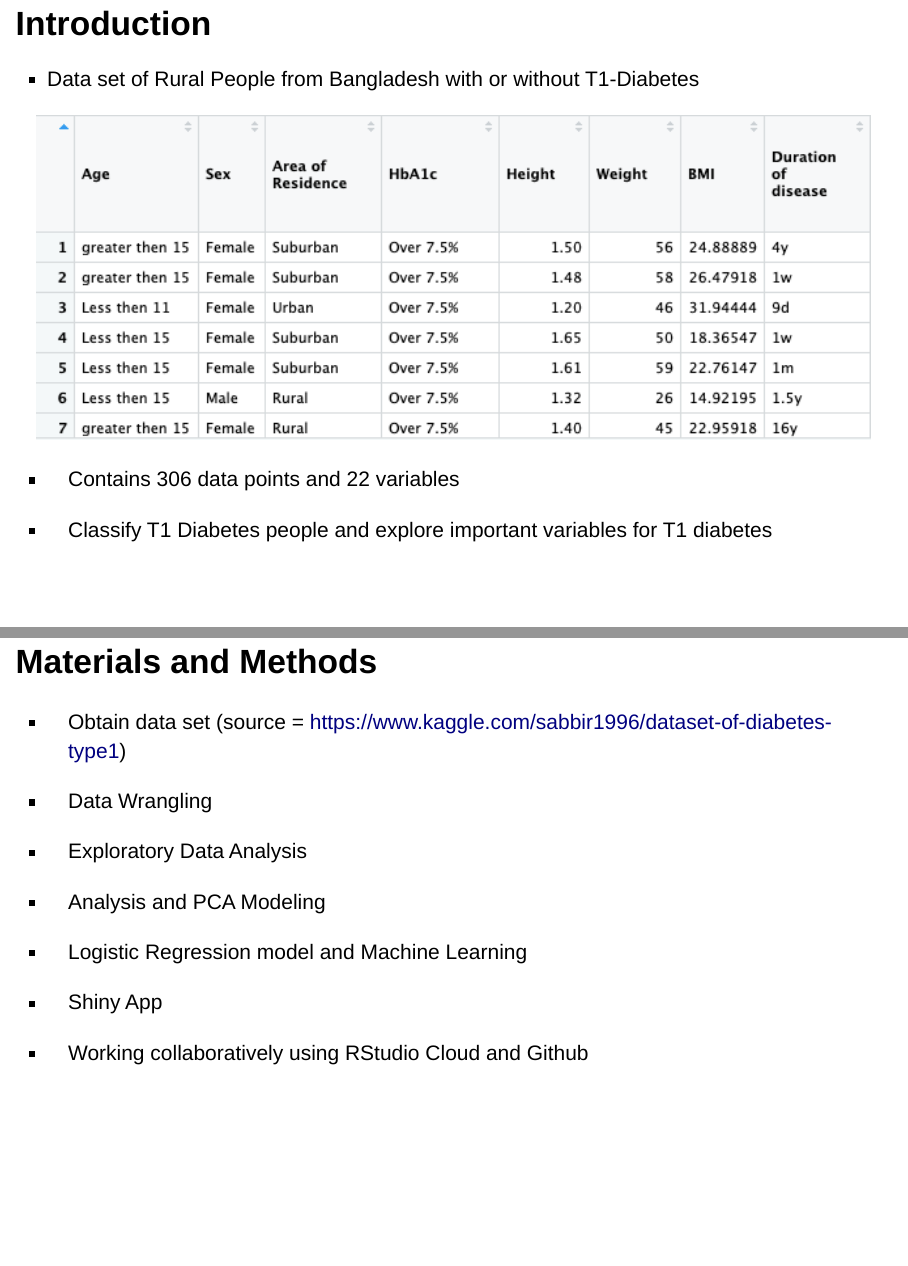
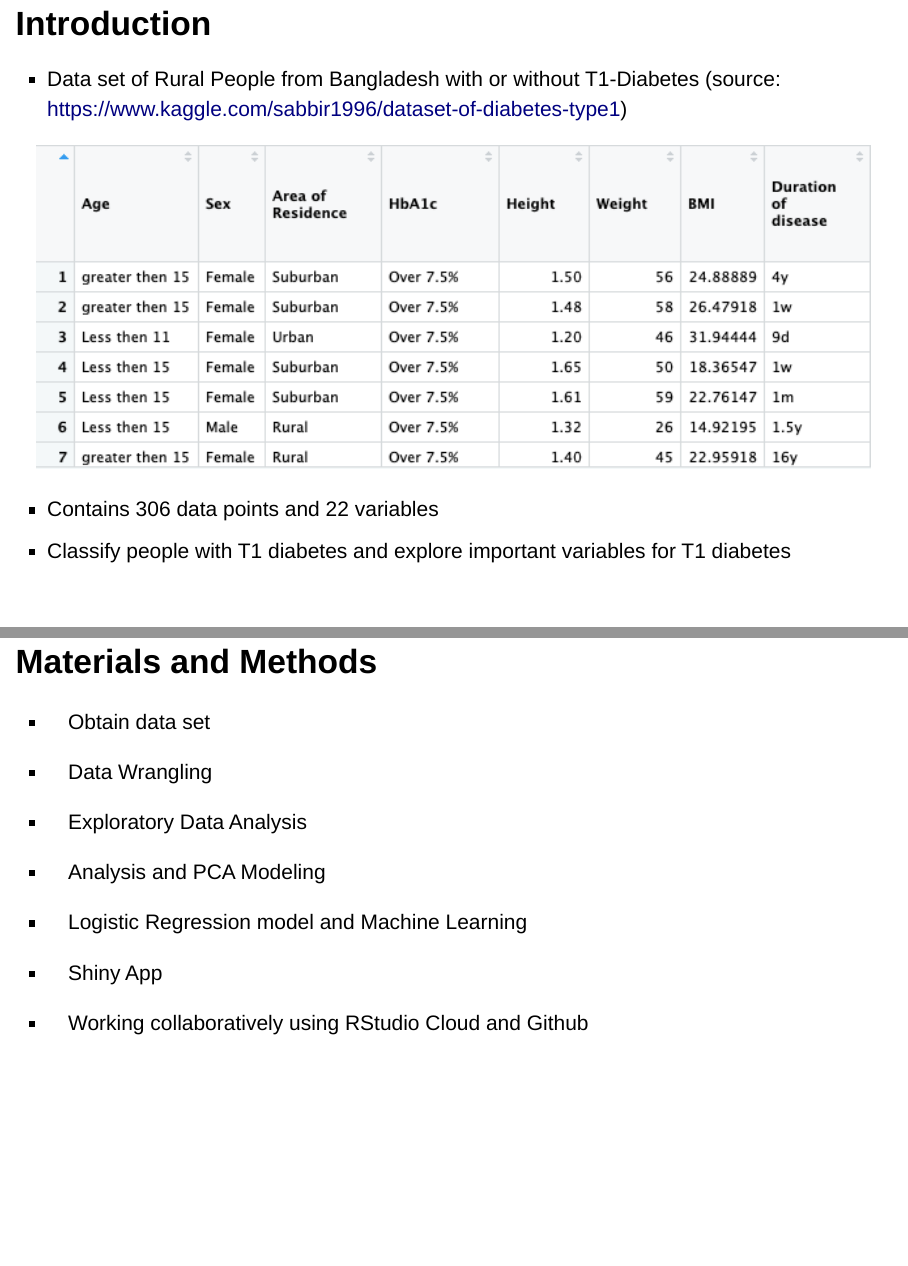
Before and after one commit to rforbiodatascience21/2020_group_3_final_project, an R Markdown document (doc/Final_Project.Rmd): pages 4 and 5 of 19 before the commit and pages 4 and 6 of 20 after it, joined at a grey line. Rendered offline with R 4.5, knitr and Pandoc, with nearby package versions; drawn as Slidy slides in place of the format the file asks for.

Commit message:
presentation edit

````diff
--- a/doc/Final_Project.Rmd
+++ b/doc/Final_Project.Rmd
@@ -28,16 +28,15 @@ knitr::include_graphics("/cloud/project/data/_raw/data_science_cycle.png")
 
 ## Introduction
 - Data set of Rural People from Bangladesh with or without T1-Diabetes
+(source: https://www.kaggle.com/sabbir1996/dataset-of-diabetes-type1)
 ```{r, echo=FALSE, out.width = '100%' }
 knitr::include_graphics("/cloud/project/data/_raw/rawdata.png")
 ```
 - Contains 306 data points and 22 variables
-
-- Classify T1 Diabetes people and explore important variables for T1 diabetes
+- Classify people with T1 diabetes and explore important variables for T1 diabetes
 
 ## Materials and Methods
 - Obtain data set
-  (source = https://www.kaggle.com/sabbir1996/dataset-of-diabetes-type1)
 
 - Data Wrangling
 
````
